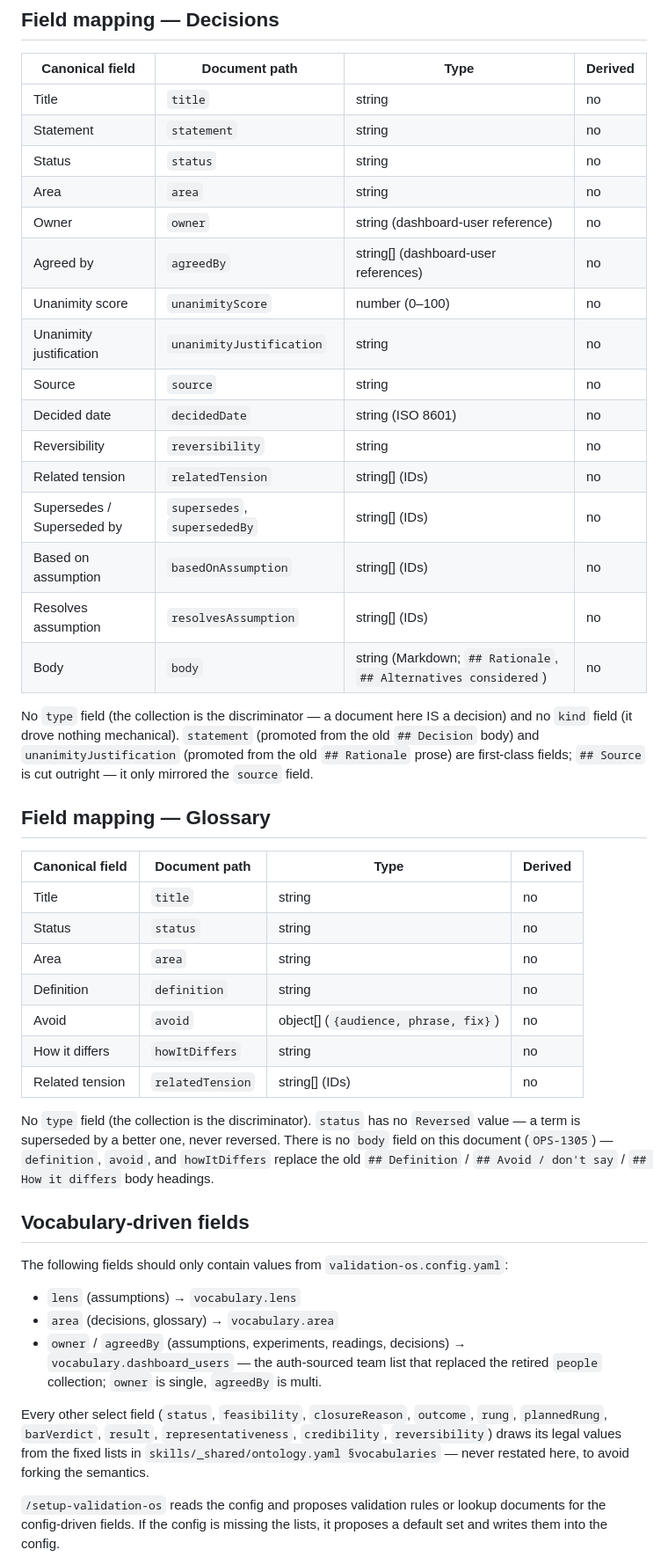
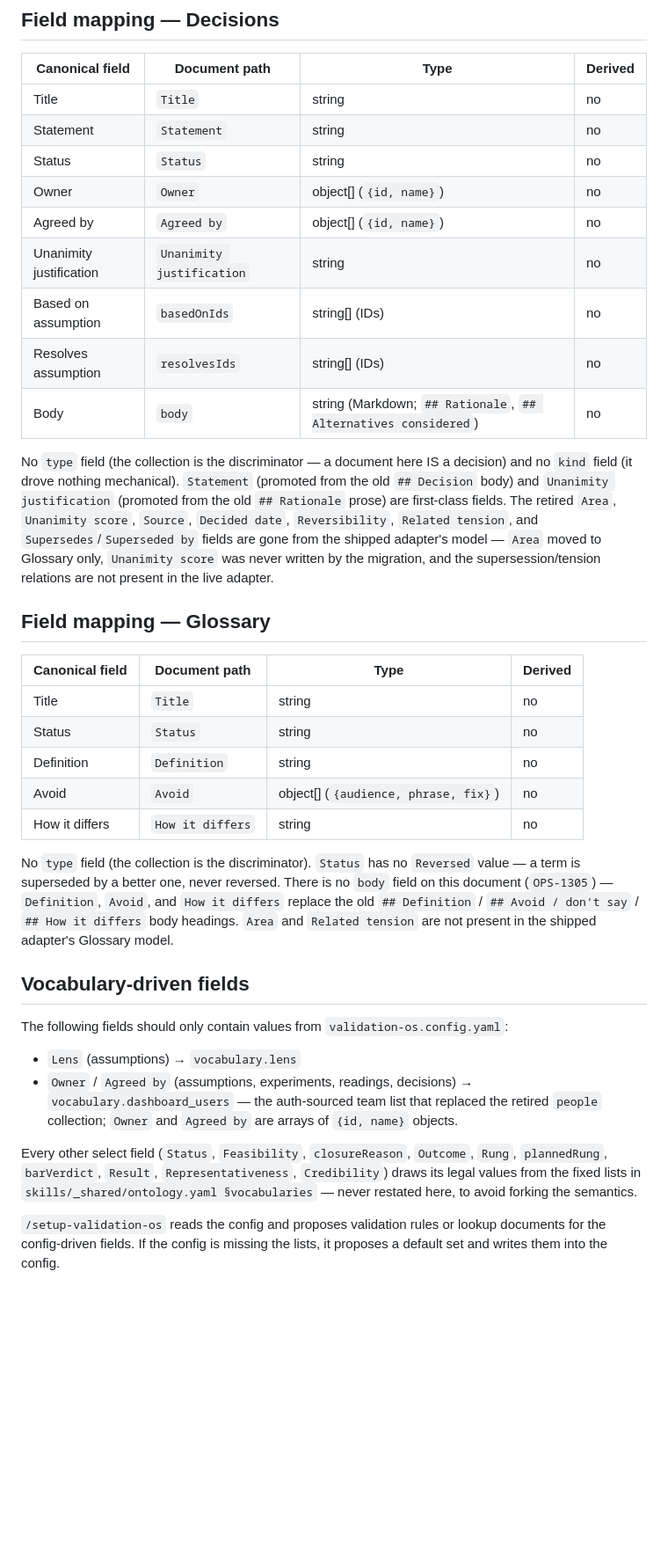
Before and after one commit to bfish1996/validation-os, a Markdown page: connectors/nosql-schema.md, the part around one of its changes. Shown at 88% size. Drawn GitHub-style; blank space fills up the shorter version.

```diff
--- a/connectors/nosql-schema.md
+++ b/connectors/nosql-schema.md
@@ -319,61 +337,57 @@ this document (`OPS-1305`) — `gradingJustification` replaces the old
 
 | Canonical field | Document path | Type | Derived |
 |---|---|---|---|
-| Title | `title` | string | no |
-| Statement | `statement` | string | no |
-| Status | `status` | string | no |
-| Area | `area` | string | no |
-| Owner | `owner` | string (dashboard-user reference) | no |
-| Agreed by | `agreedBy` | string[] (dashboard-user references) | no |
-| Unanimity score | `unanimityScore` | number (0–100) | no |
-| Unanimity justification | `unanimityJustification` | string | no |
-| Source | `source` | string | no |
-| Decided date | `decidedDate` | string (ISO 8601) | no |
-| Reversibility | `reversibility` | string | no |
-| Related tension | `relatedTension` | string[] (IDs) | no |
-| Supersedes / Superseded by | `supersedes`, `supersededBy` | string[] (IDs) | no |
-| Based on assumption | `basedOnAssumption` | string[] (IDs) | no |
-| Resolves assumption | `resolvesAssumption` | string[] (IDs) | no |
+| Title | `Title` | string | no |
+| Statement | `Statement` | string | no |
+| Status | `Status` | string | no |
+| Owner | `Owner` | object[] (`{id, name}`) | no |
+| Agreed by | `Agreed by` | object[] (`{id, name}`) | no |
+| Unanimity justification | `Unanimity justification` | string | no |
+| Based on assumption | `basedOnIds` | string[] (IDs) | no |
+| Resolves assumption | `resolvesIds` | string[] (IDs) | no |
 | Body | `body` | string (Markdown; `## Rationale`, `## Alternatives considered`) | no |
 
 No `type` field (the collection is the discriminator — a document here IS a
-decision) and no `kind` field (it drove nothing mechanical). `statement`
-(promoted from the old `## Decision` body) and `unanimityJustification`
-(promoted from the old `## Rationale` prose) are first-class fields;
-`## Source` is cut outright — it only mirrored the `source` field.
+decision) and no `kind` field (it drove nothing mechanical). `Statement`
+(promoted from the old `## Decision` body) and `Unanimity justification`
+(promoted from the old `## Rationale` prose) are first-class fields. The
+retired `Area`, `Unanimity score`, `Source`, `Decided date`, `Reversibility`,
+`Related tension`, and `Supersedes`/`Superseded by` fields are gone from the
+shipped adapter's model — `Area` moved to Glossary only, `Unanimity score`
+was never written by the migration, and the supersession/tension relations
+are not present in the live adapter.
 
 ## Field mapping — Glossary
 
 | Canonical field | Document path | Type | Derived |
 |---|---|---|---|
-| Title | `title` | string | no |
-| Status | `status` | string | no |
-| Area | `area` | string | no |
-| Definition | `definition` | string | no |
-| Avoid | `avoid` | object[] (`{audience, phrase, fix}`) | no |
-| How it differs | `howItDiffers` | string | no |
-| Related tension | `relatedTension` | string[] (IDs) | no |
+| Title | `Title` | string | no |
+| Status | `Status` | string | no |
+| Definition | `Definition` | string | no |
+| Avoid | `Avoid` | object[] (`{audience, phrase, fix}`) | no |
+| How it differs | `How it differs` | string | no |
 
-No `type` field (the collection is the discriminator). `status` has no
+No `type` field (the collection is the discriminator). `Status` has no
 `Reversed` value — a term is superseded by a better one, never reversed.
-There is no `body` field on this document (`OPS-1305`) — `definition`,
-`avoid`, and `howItDiffers` replace the old `## Definition` / `## Avoid /
-don't say` / `## How it differs` body headings.
+There is no `body` field on this document (`OPS-1305`) — `Definition`,
+`Avoid`, and `How it differs` replace the old `## Definition` / `## Avoid /
+don't say` / `## How it differs` body headings. `Area` and `Related tension`
+are not present in the shipped adapter's Glossary model.
 
 ## Vocabulary-driven fields
 
 The following fields should only contain values from
 `validation-os.config.yaml`:
 
-- `lens` (assumptions) → `vocabulary.lens`
-- `area` (decisions, glossary) → `vocabulary.area`
-- `owner` / `agreedBy` (assumptions, experiments, readings, decisions) →
+- `Lens` (assumptions) → `vocabulary.lens`
+- `Owner` / `Agreed by` (assumptions, experiments, readings, decisions) →
   `vocabulary.dashboard_users` — the auth-sourced team list that replaced the
-  retired `people` collection; `owner` is single, `agreedBy` is multi.
+  retired `people` collection; `Owner` and `Agreed by` are arrays of
+  `{id, name}` objects.
 
-Every other select field (`status`, `feasibility`, `closureReason`, `outcome`,
-`rung`, `plannedRung`, `barVerdict`, `result`, `representativeness`,
-`credibility`, `reversibility`) draws its legal values from the fixed lists in
+Every other select field (`Status`, `Feasibility`, `closureReason`, `Outcome`,
+`Rung`, `plannedRung`, `barVerdict`, `Result`, `Representativeness`,
+`Credibility`) draws its legal values from the fixed lists in
 `skills/_shared/ontology.yaml §vocabularies` — never restated here, to avoid
 forking the semantics.
 
```
Also changed, not shown: other parts of connectors/nosql-schema.md (+143 -126 lines).
